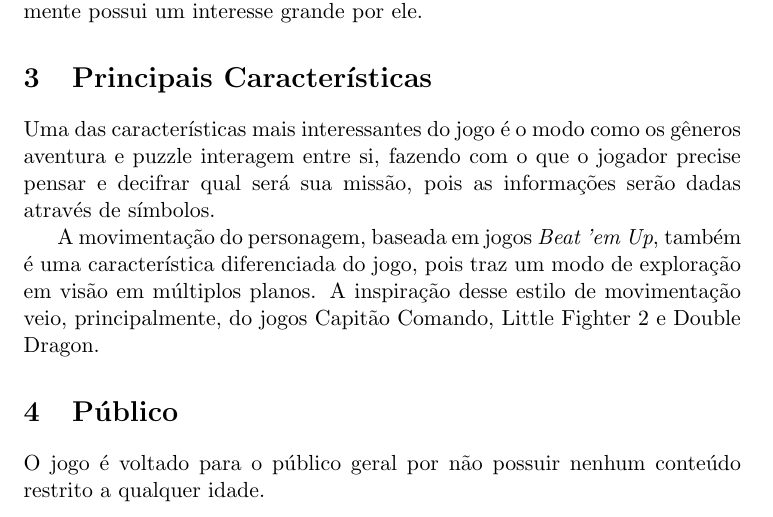
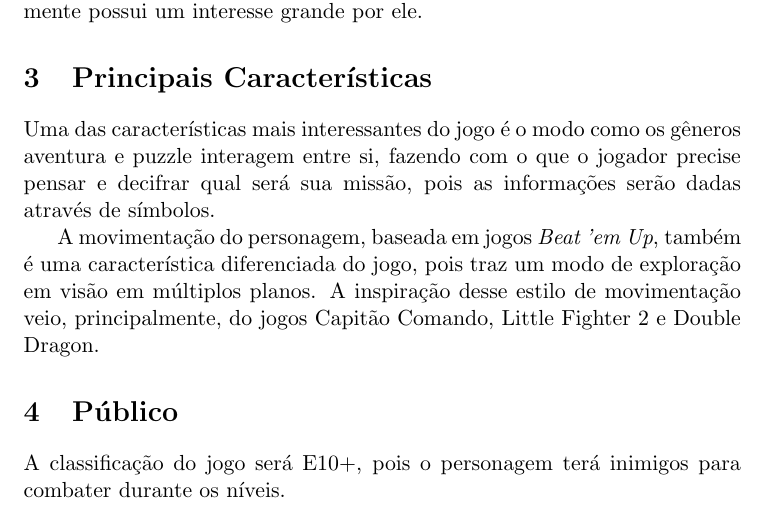
Before and after one commit to nullpointercorporation/terracota, a LaTeX document (docs/visao/visao.tex): part of page 3 of 5, cut so that both start at the same text. Compiled offline with pdfLaTeX.

Commit message:
Alterando texto de classificação
Signed-off-by: Carlos Oliveira <carlospecter@gmail.com>

```diff
--- a/docs/visao/visao.tex
+++ b/docs/visao/visao.tex
@@ -33,7 +33,7 @@ Uma das características mais interessantes do jogo é o modo como os gêneros a
 A movimentação do personagem, baseada em jogos \textit{Beat 'em Up}, também é uma característica diferenciada do jogo, pois traz um modo de exploração em visão em múltiplos planos. A inspiração desse estilo de movimentação veio, principalmente, do jogos Capitão Comando, Little Fighter 2 e Double Dragon.
 
 \section{Público}
-O jogo é voltado para o público geral por não possuir nenhum conteúdo restrito a qualquer idade.
+A classificação do jogo será E10+, pois o personagem terá inimigos para combater durante os níveis.
 
 \section{Plataformas alvo}
 As plataformas suportadas, inicialmente, serão Windows e Linux.
```
